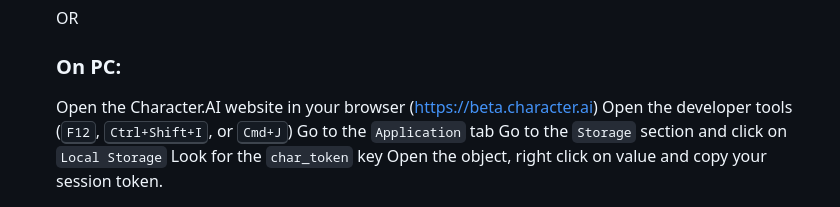
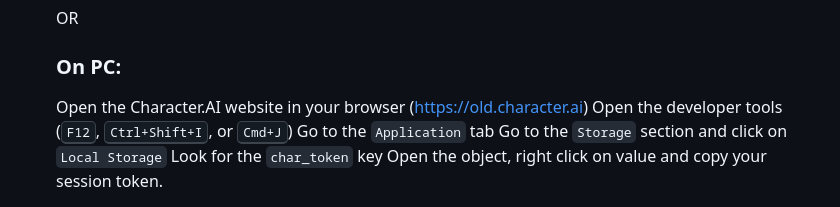
Before and after one commit to faizonly5953/chat-app-character-ai-playht, a Markdown page: README.md, the part around the change. GitHub-like rendering.

```diff
--- a/README.md
+++ b/README.md
@@ -43,7 +43,7 @@ Before you begin, ensure you have the following installed:
    OR
 
    ### On PC:
-    Open the Character.AI website in your browser (https://beta.character.ai)
+    Open the Character.AI website in your browser (https://old.character.ai)
     Open the developer tools (<kbd>F12</kbd>, <kbd>Ctrl+Shift+I</kbd>, or <kbd>Cmd+J</kbd>)
     Go to the `Application` tab
     Go to the `Storage` section and click on `Local Storage`
```
